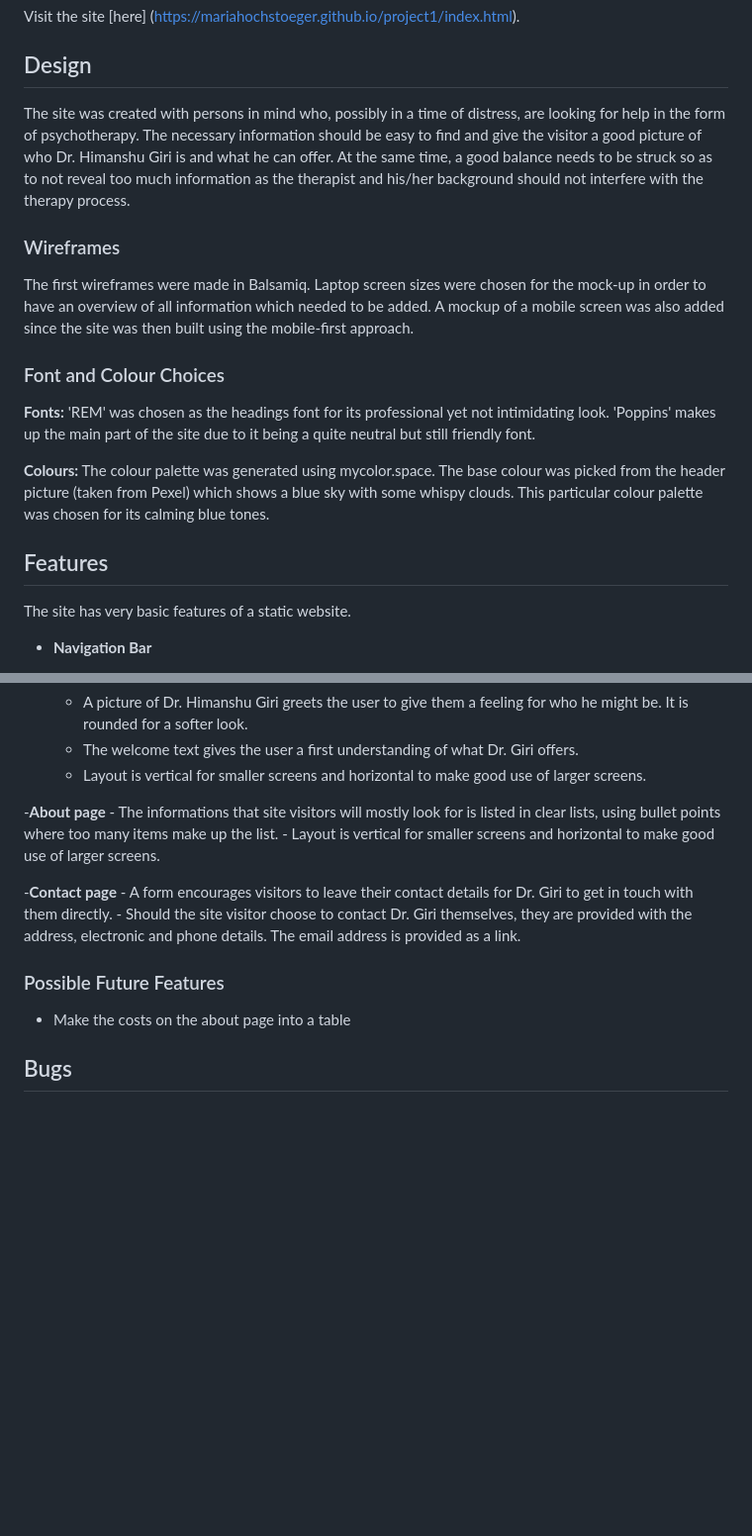
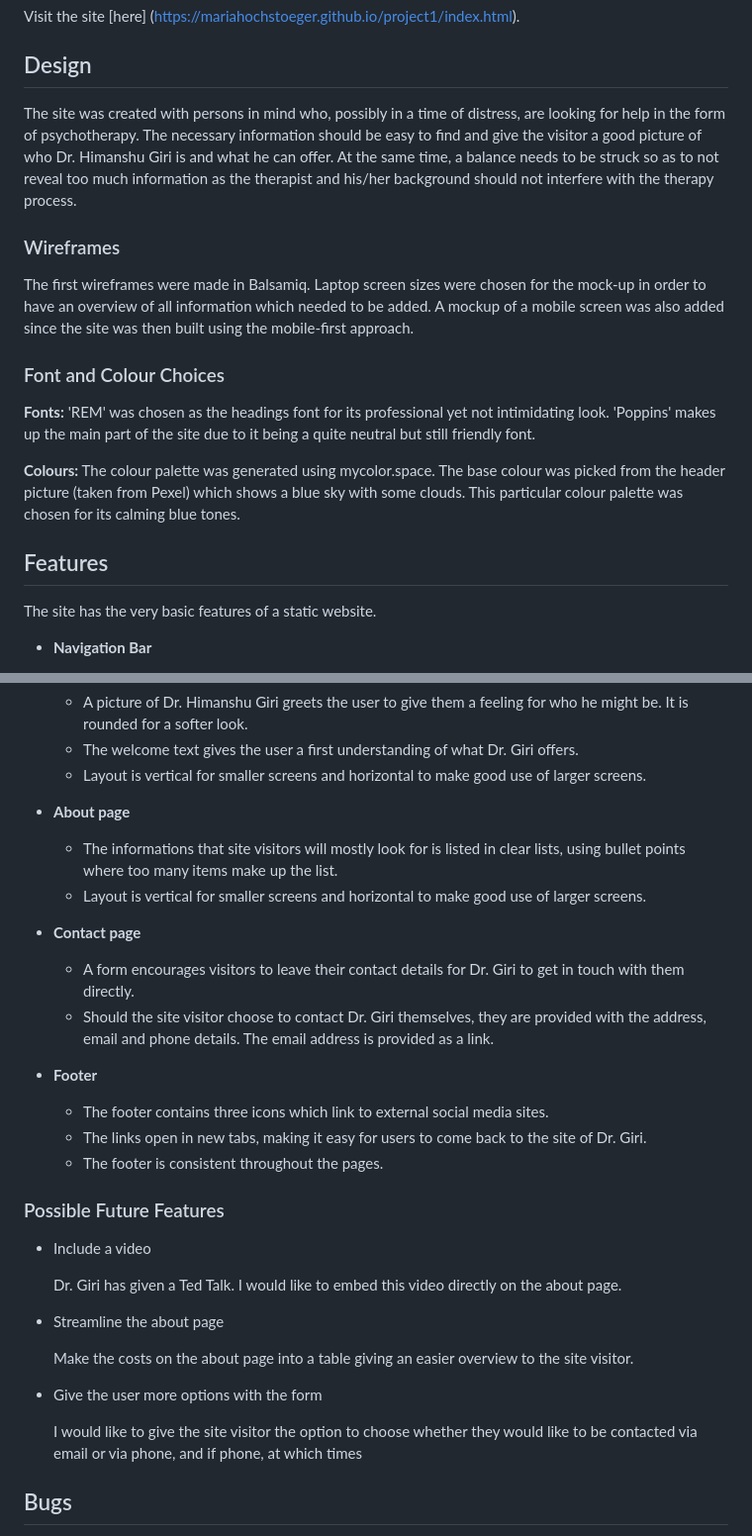
Before and after one commit to Code-Institute-Submissions/MariaHochstoeger-project1, a Markdown page: README.md, 2 parts joined by grey strips. Shown: that part at 99% size. Drawn GitHub-style; blank space fills up the shorter version.

Commit message:
Elaborate on readme

```diff
--- a/README.md
+++ b/README.md
@@ -9,7 +9,7 @@ Visit the site [here] (https://mariahochstoeger.github.io/project1/index.html).
 
 ## Design
 
-The site was created with persons in mind who, possibly in a time of distress, are looking for help in the form of psychotherapy. The necessary information should be easy to find and give the visitor a good picture of who Dr. Himanshu Giri is and what he can offer. At the same time, a good balance needs to be struck so as to not reveal too much information as the therapist and his/her background should not interfere with the therapy process.
+The site was created with persons in mind who, possibly in a time of distress, are looking for help in the form of psychotherapy. The necessary information should be easy to find and give the visitor a good picture of who Dr. Himanshu Giri is and what he can offer. At the same time, a balance needs to be struck so as to not reveal too much information as the therapist and his/her background should not interfere with the therapy process.
 
 ### Wireframes
 
@@ -18,11 +18,11 @@ The first wireframes were made in Balsamiq. Laptop screen sizes were chosen for
 ### Font and Colour Choices
 **Fonts:** 'REM' was chosen as the headings font for its professional yet not intimidating look. 'Poppins' makes up the main part of the site due to it being a quite neutral but still friendly font.
 
-**Colours:** The colour palette was generated using mycolor.space. The base colour was picked from the header picture (taken from Pexel) which shows a blue sky with some whispy clouds. This particular colour palette was chosen for its calming blue tones.
+**Colours:** The colour palette was generated using mycolor.space. The base colour was picked from the header picture (taken from Pexel) which shows a blue sky with some clouds. This particular colour palette was chosen for its calming blue tones.
 
 ## Features
 
-The site has very basic features of a static website.
+The site has the very basic features of a static website.
 
 - **Navigation Bar**
     - The navigation bar is always visible on all pages. In the top left corner the logo is a link which brings the user back to the home page, as a user would expect it to.
@@ -38,17 +38,32 @@ The site has very basic features of a static website.
     - The welcome text gives the user a first understanding of what Dr. Giri offers.
     - Layout is vertical for smaller screens and horizontal to make good use of larger screens.
 
--**About page**
+- **About page**
     - The informations that site visitors will mostly look for is listed in clear lists, using bullet points where too many items make up the list.
     - Layout is vertical for smaller screens and horizontal to make good use of larger screens.
 
--**Contact page**
+- **Contact page**
     - A form encourages visitors to leave their contact details for Dr. Giri to get in touch with them directly.
-    - Should the site visitor choose to contact Dr. Giri themselves, they are provided with the address, electronic and phone details. The email address is provided as a link.
+    - Should the site visitor choose to contact Dr. Giri themselves, they are provided with the address, email and phone details. The email address is provided as a link.
+
+- **Footer**
+    - The footer contains three icons which link to external social media sites.
+    - The links open in new tabs, making it easy for users to come back to the site of Dr. Giri.
+    - The footer is consistent throughout the pages.
 
 ### Possible Future Features
 
-- Make the costs on the about page into a table
+- Include a video
+
+    Dr. Giri has given a Ted Talk. I would like to embed this video directly on the about page.
+
+- Streamline the about page
+
+    Make the costs on the about page into a table giving an easier overview to the site visitor.
+
+- Give the user more options with the form
+
+    I would like to give the site visitor the option to choose whether they would like to be contacted via email or via phone, and if phone, at which times
 
 
 ## Bugs
```
